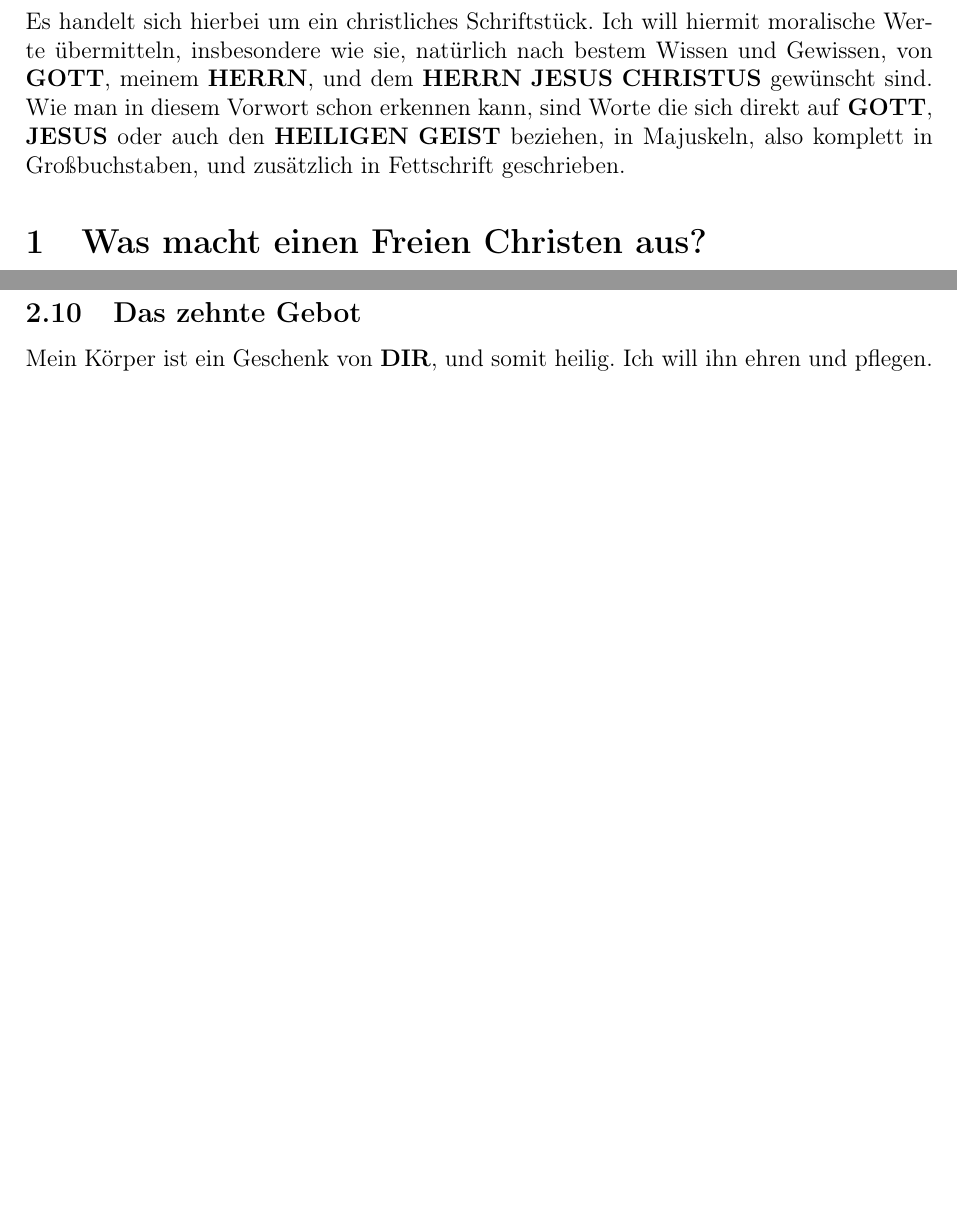
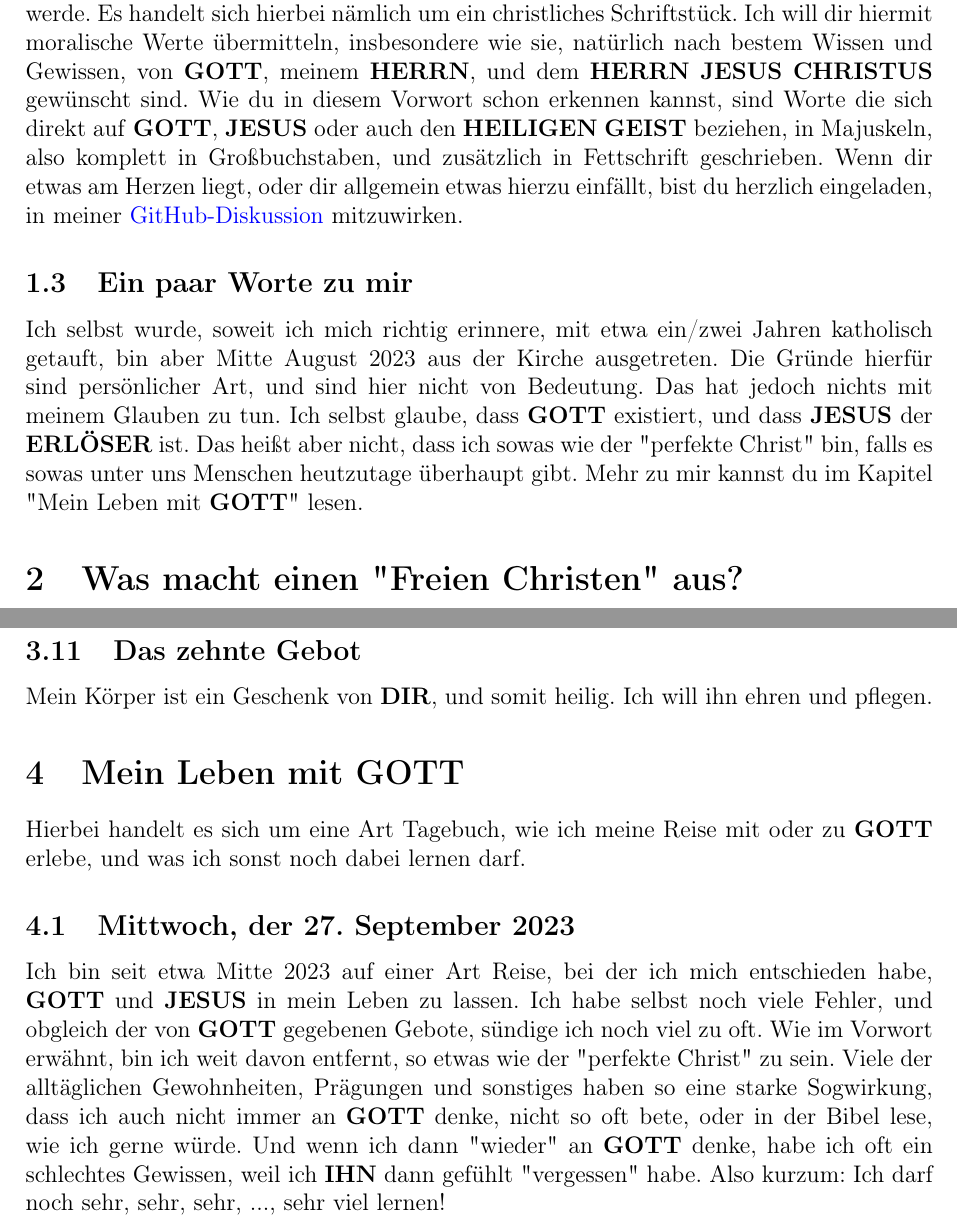
Before and after one commit to DerRobert-28/Der-Freie-Christ, a LaTeX document (Der Freie Christ.tex): two parts of pages 3 and 4 of 4 before the commit and two parts of pages 3 and 5 of 5 after it, joined at a grey line, cut so that both start at the same text, the shorter picture padded with empty space. Compiled offline with pdfLaTeX.

Commit message:
vorwort und tagebuch

```diff
--- a/Der Freie Christ.tex
+++ b/Der Freie Christ.tex
@@ -1,7 +1,7 @@
 \documentclass[12pt,a4paper]{article}
 
 \usepackage[ngerman]{babel}
-%\usepackage{enumitem}
+\usepackage{enumitem}
 \usepackage[utf8]{inputenc}
 \usepackage[T1]{fontenc}
 \usepackage[left=25mm,right=25mm,top=25mm,bottom=25mm]{geometry}
@@ -54,3 +66 @@
 	\section{Vorwort}
-	Es handelt sich hierbei um ein christliches Schriftst\"uck.
-	Ich will hiermit moralische Werte \"ubermitteln,
@@ -57,14 +90,38 @@
+		weil ich m\"oglichweise immer wieder neue Gedanken,
+		oder neues Material finden werde,
+		das ich hier aufnehmen werde.
+		Es handelt sich hierbei n\"amlich um ein christliches Schriftst\"uck.
+		Ich will dir hiermit moralische Werte \"ubermitteln,
 		insbesondere wie sie,
 		nat\"urlich nach bestem Wissen und Gewissen,
 		von {\Gott},
 		meinem {\Herrn},
 		und dem {\Herrn} {\Jesus} {\Christus} gew\"unscht sind.
-	Wie man in diesem Vorwort schon erkennen kann,
+		Wie du in diesem Vorwort schon erkennen kannst,
 		sind Worte die sich direkt auf {\Gott},
 		{\Jesus} oder auch den {\Heiligen} {\Geist} beziehen,
 		in Majuskeln,
 		also komplett in Gro{\ss}buchstaben,
 		und zus\"atzlich in Fettschrift geschrieben.
+		Wenn dir etwas am Herzen liegt,
+		oder dir allgemein etwas hierzu einf\"allt,
+		bist du herzlich eingeladen,
+		in meiner \href{https://github.com/DerRobert-28/Der-Freie-Christ/discussions}{GitHub-Diskussion} mitzuwirken.
 
-	\section{Was macht einen Freien Christen aus?}
+	\subsection{Ein paar Worte zu mir}
+		Ich selbst wurde,
+		soweit ich mich richtig erinnere,
+		mit etwa ein/zwei Jahren katholisch getauft,
+		bin aber Mitte August 2023 aus der Kirche ausgetreten.
+		Die Gr\"unde hierf\"ur sind pers\"onlicher Art,
+		und sind hier nicht von Bedeutung.
+		Das hat jedoch nichts mit meinem Glauben zu tun.
+		Ich selbst glaube,
+		dass {\Gott} existiert,
+		und dass {\Jesus} der {\Erloeser} ist.
+		Das hei{\ss}t aber nicht,
+		dass ich sowas wie der \q{perfekte Christ} bin,
+		falls es sowas unter uns Menschen heutzutage \"uberhaupt gibt.
+		Mehr zu mir kannst du im Kapitel \q{\hyperref[MeinLebenMitGott]{Mein Leben mit {\Gott}}} lesen.
 
+	\section{Was macht einen \q{Freien Christen} aus?}
@@ -140,4 +238,31 @@
 		und somit heilig.
 		Ich will ihn ehren und pflegen.
 
+	\section{Mein Leben mit {\Gott}} \label{MeinLebenMitGott}
+		Hierbei handelt es sich um eine Art Tagebuch,
+		wie ich meine Reise mit oder zu {\Gott} erlebe,
+		und was ich sonst noch dabei lernen darf.
+
+	\subsection{Mittwoch, der 27. September 2023}
+		Ich bin seit etwa Mitte 2023 auf einer Art Reise,
+		bei der ich mich entschieden habe,
+		{\Gott} und {\Jesus} in mein Leben zu lassen.
+		Ich habe selbst noch viele Fehler,
+		und obgleich der von {\Gott} gegebenen Gebote,
+		s\"undige ich noch viel zu oft.
+		Wie im Vorwort erw\"ahnt,
+		bin ich weit davon entfernt,
+		so etwas wie der \q{perfekte Christ} zu sein.
+		Viele der allt\"aglichen Gewohnheiten,
+		Pr\"agungen und sonstiges haben so eine starke Sogwirkung,
+		dass ich auch nicht immer an {\Gott} denke,
+		nicht so oft bete,
+		oder in der Bibel lese,
+		wie ich gerne w\"urde.
+		Und wenn ich dann \q{wieder} an {\Gott} denke,
+		habe ich oft ein schlechtes Gewissen,
+		weil ich {\Ihn} dann gef\"uhlt \q{vergessen} habe.
+		Also kurzum:
+		Ich darf noch sehr, sehr, sehr, ..., sehr viel lernen!
+
 \end{document}
```
Also changed, not shown: Der Freie Christ.pdf, Der Freie Christ.tex (112 more changed lines), 5 other files. Lines whose indentation alone changed are shown as unchanged.
